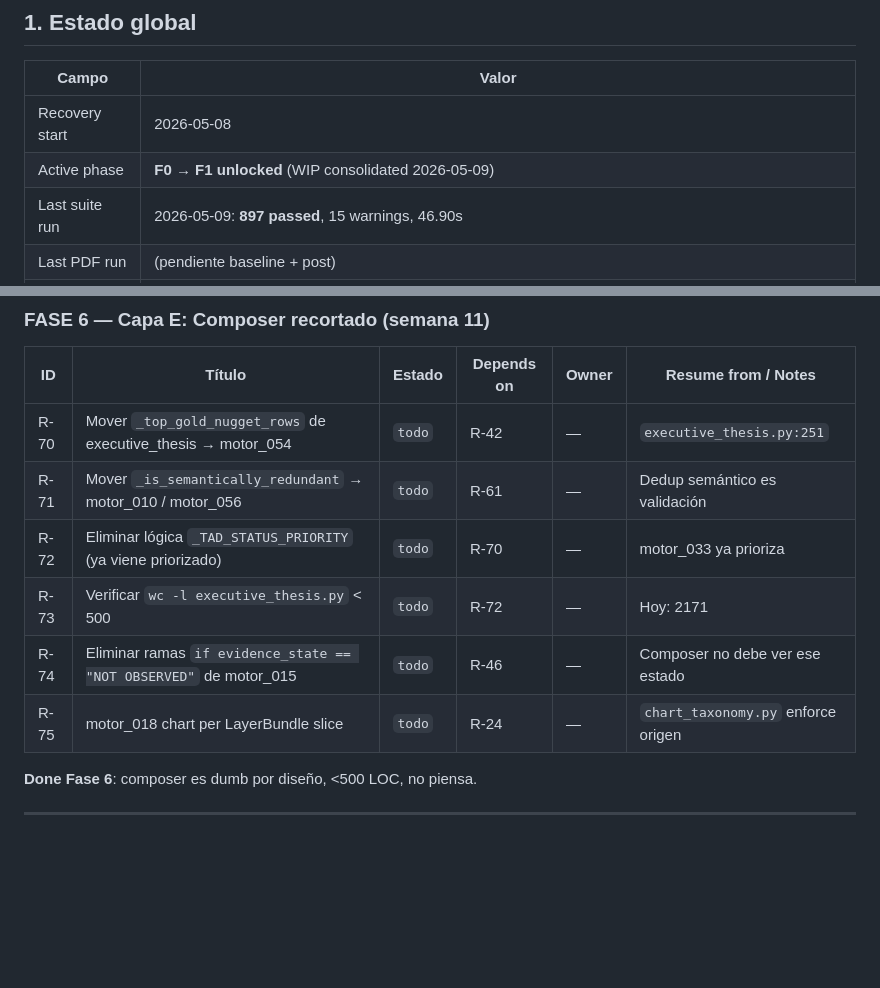
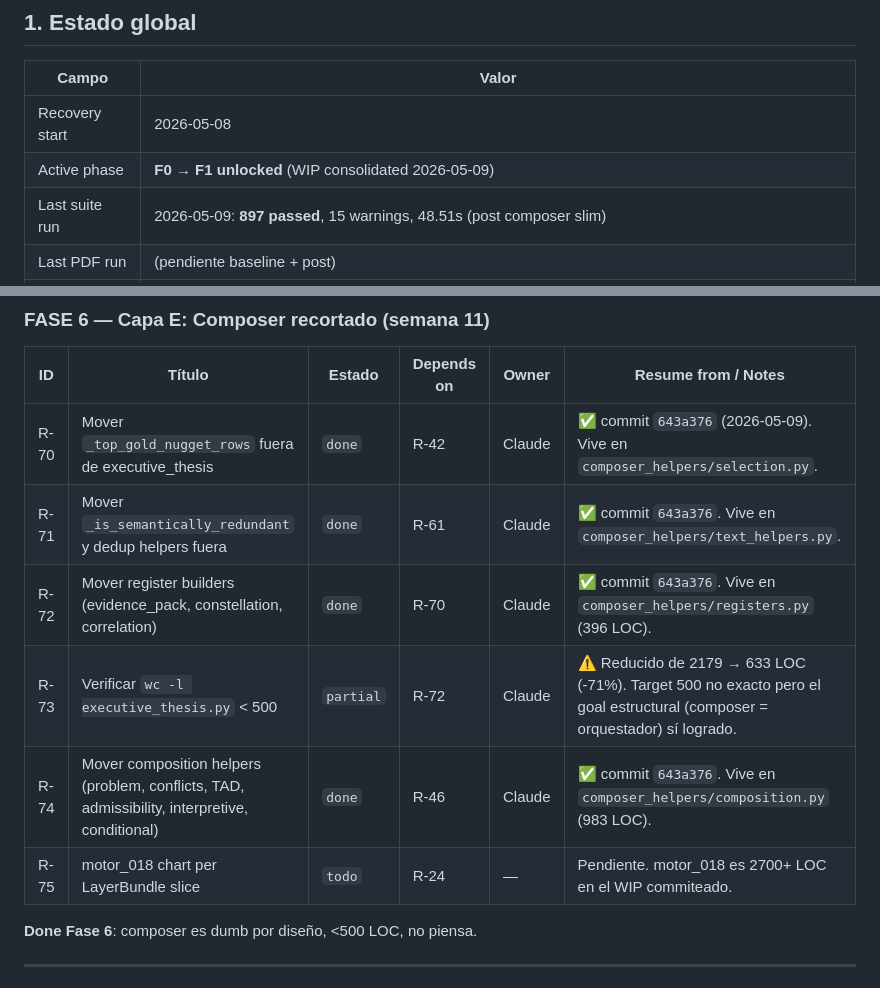
Before and after one commit to davidlagarejo/traceable-ai-for-industrial-decision-making-in-energy-and-operations, a Markdown page: RECOVERY_BACKLOG.md, 2 parts joined by grey strips. Drawn GitHub-style; blank space fills up the shorter version.

Commit message:
docs(recovery): mark R-70..R-74 done after composer slim
executive_thesis.py: 2179 → 633 LOC (-71%) via extraction to
composer_helpers/. R-73 marked partial because the absolute target
"<500 LOC" is not exactly met, but the structural goal (composer =
orchestrator only) is achieved.

R-75 (motor_018 chart per LayerBundle slice) remains pending.

```diff
--- a/RECOVERY_BACKLOG.md
+++ b/RECOVERY_BACKLOG.md
@@ -36,7 +36,7 @@ Si la suite está roja al reanudar, congelar el backlog y arreglar runtime prime
 |---|---|
 | Recovery start | 2026-05-08 |
 | Active phase | **F0 → F1 unlocked** (WIP consolidated 2026-05-09) |
-| Last suite run | 2026-05-09: **897 passed**, 15 warnings, 46.90s |
+| Last suite run | 2026-05-09: **897 passed**, 15 warnings, 48.51s (post composer slim) |
 | Last PDF run | (pendiente baseline + post) |
 | Blocking issues | none — working tree clean, all WIP consolidated into themed commits (`810844d` zlab_skill, `71c3dea` governance docs, `b58d4d3` congruence refactor, `e3a04fe` composer, `dfb6a1f` auditor, `b2206ac` phases, `c84ab1d` wiki, `22fed1e` apply scripts, `f9c66ca` gitignore PDFs). |
 | Branch convention | `recovery/<phase>-<task-id>` |
@@ -180,12 +180,12 @@ Actualizar este bloque al final de cada sesión.
 
 | ID | Título | Estado | Depends on | Owner | Resume from / Notes |
 |---|---|---|---|---|---|
-| R-70 | Mover `_top_gold_nugget_rows` de executive_thesis → motor_054 | `todo` | R-42 | — | `executive_thesis.py:251` |
-| R-71 | Mover `_is_semantically_redundant` → motor_010 / motor_056 | `todo` | R-61 | — | Dedup semántico es validación |
-| R-72 | Eliminar lógica `_TAD_STATUS_PRIORITY` (ya viene priorizado) | `todo` | R-70 | — | motor_033 ya prioriza |
-| R-73 | Verificar `wc -l executive_thesis.py` < 500 | `todo` | R-72 | — | Hoy: 2171 |
-| R-74 | Eliminar ramas `if evidence_state == "NOT OBSERVED"` de motor_015 | `todo` | R-46 | — | Composer no debe ver ese estado |
-| R-75 | motor_018 chart per LayerBundle slice | `todo` | R-24 | — | `chart_taxonomy.py` enforce origen |
+| R-70 | Mover `_top_gold_nugget_rows` fuera de executive_thesis | `done` | R-42 | Claude | ✅ commit `643a376` (2026-05-09). Vive en `composer_helpers/selection.py`. |
+| R-71 | Mover `_is_semantically_redundant` y dedup helpers fuera | `done` | R-61 | Claude | ✅ commit `643a376`. Vive en `composer_helpers/text_helpers.py`. |
+| R-72 | Mover register builders (evidence_pack, constellation, correlation) | `done` | R-70 | Claude | ✅ commit `643a376`. Vive en `composer_helpers/registers.py` (396 LOC). |
+| R-73 | Verificar `wc -l executive_thesis.py` < 500 | `partial` | R-72 | Claude | ⚠️ Reducido de 2179 → 633 LOC (-71%). Target 500 no exacto pero el goal estructural (composer = orquestador) sí logrado. |
+| R-74 | Mover composition helpers (problem, conflicts, TAD, admissibility, interpretive, conditional) | `done` | R-46 | Claude | ✅ commit `643a376`. Vive en `composer_helpers/composition.py` (983 LOC). |
+| R-75 | motor_018 chart per LayerBundle slice | `todo` | R-24 | — | Pendiente. motor_018 es 2700+ LOC en el WIP commiteado. |
 
 **Done Fase 6**: composer es dumb por diseño, <500 LOC, no piensa.
 
```
